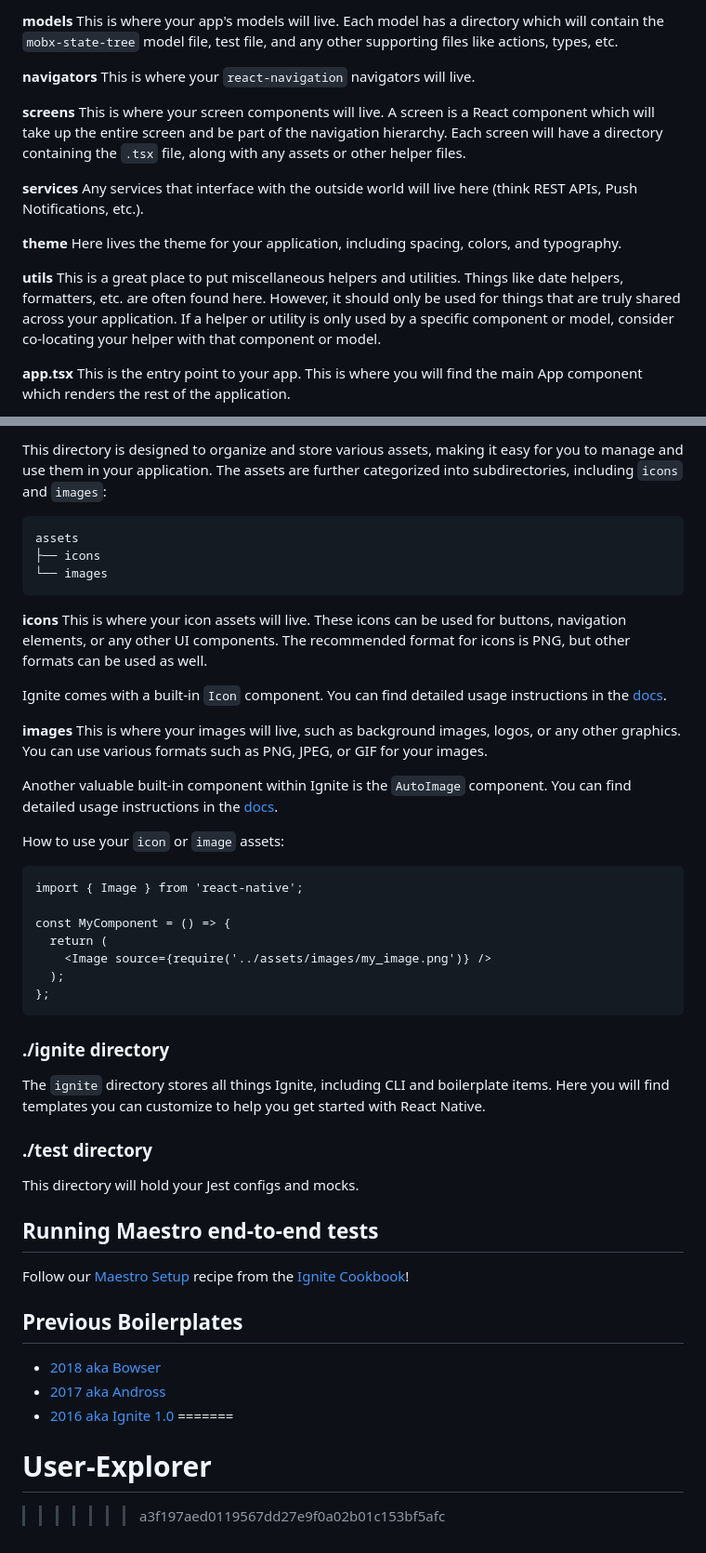
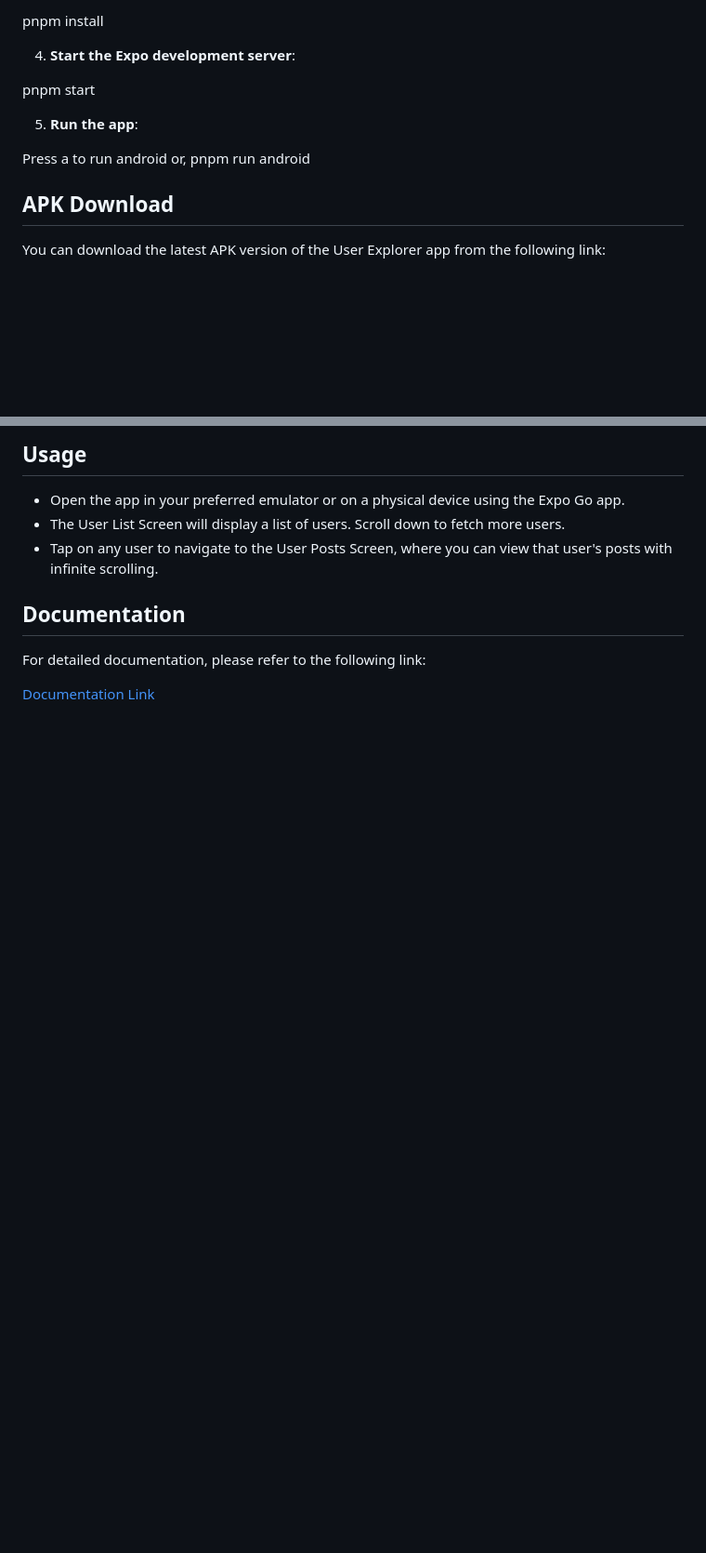
Before and after one commit to ktsaif/User-Explorer, a Markdown page: README.md, 2 parts joined by grey strips. Shown: that part at 93% size. Drawn GitHub-style; blank space fills up the shorter version.

Commit message:
Documentation

````diff
--- a/README.md
+++ b/README.md
@@ -96,21 +87,16 @@ This is where your translations will live if you are using `react-native-i18n`.
 
-**models**
-This is where your app's models will live. Each model has a directory which will contain the `mobx-state-tree` model file, test file, and any other supporting files like actions, types, etc.
+  pnpm install
 
-**navigators**
-This is where your `react-navigation` navigators will live.
+4. **Start the Expo development server**:
 
-**screens**
-This is where your screen components will live. A screen is a React component which will take up the entire screen and be part of the navigation hierarchy. Each screen will have a directory containing the `.tsx` file, along with any assets or other helper files.
+  pnpm start
 
-**services**
-Any services that interface with the outside world will live here (think REST APIs, Push Notifications, etc.).
+5. **Run the app**:
 
-**theme**
-Here lives the theme for your application, including spacing, colors, and typography.
+  Press a to run android or,
+  pnpm run android
 
-**utils**
-This is a great place to put miscellaneous helpers and utilities. Things like date helpers, formatters, etc. are often found here. However, it should only be used for things that are truly shared across your application. If a helper or utility is only used by a specific component or model, consider co-locating your helper with that component or model.
+## APK Download
 
-**app.tsx** This is the entry point to your app. This is where you will find the main App component which renders the rest of the application.
+You can download the latest APK version of the User Explorer app from the following link:
 
@@ -118,51 +104,12 @@ This is a great place to put miscellaneous helpers and utilities. Things like da
 
-This directory is designed to organize and store various assets, making it easy for you to manage and use them in your application. The assets are further categorized into subdirectories, including `icons` and `images`:
+## Usage
 
-```
-assets
-├── icons
-└── images
-```
+- Open the app in your preferred emulator or on a physical device using the Expo Go app.
+- The User List Screen will display a list of users. Scroll down to fetch more users.
+- Tap on any user to navigate to the User Posts Screen, where you can view that user's posts with infinite scrolling.
 
-**icons**
-This is where your icon assets will live. These icons can be used for buttons, navigation elements, or any other UI components. The recommended format for icons is PNG, but other formats can be used as well.
+## Documentation
 
-Ignite comes with a built-in `Icon` component. You can find detailed usage instructions in the [docs](https://github.com/infinitered/ignite/blob/master/docs/Components-Icon.md).
+For detailed documentation, please refer to the following link:
 
-**images**
-This is where your images will live, such as background images, logos, or any other graphics. You can use various formats such as PNG, JPEG, or GIF for your images.
-
-Another valuable built-in component within Ignite is the `AutoImage` component. You can find detailed usage instructions in the [docs](https://github.com/infinitered/ignite/blob/master/docs/Components-AutoImage.md).
-
-How to use your `icon` or `image` assets:
-
-```
-import { Image } from 'react-native';
-
-const MyComponent = () => {
-  return (
-    <Image source={require('../assets/images/my_image.png')} />
-  );
-};
-```
-
-### ./ignite directory
-
-The `ignite` directory stores all things Ignite, including CLI and boilerplate items. Here you will find templates you can customize to help you get started with React Native.
-
-### ./test directory
-
-This directory will hold your Jest configs and mocks.
-
-## Running Maestro end-to-end tests
-
-Follow our [Maestro Setup](https://ignitecookbook.com/docs/recipes/MaestroSetup) recipe from the [Ignite Cookbook](https://ignitecookbook.com/)!
-
-## Previous Boilerplates
-
-- [2018 aka Bowser](https://github.com/infinitered/ignite-bowser)
-- [2017 aka Andross](https://github.com/infinitered/ignite-andross)
-- [2016 aka Ignite 1.0](https://github.com/infinitered/ignite-ir-boilerplate-2016)
-=======
-# User-Explorer
->>>>>>> a3f197aed0119567dd27e9f0a02b01c153bf5afc
+[Documentation Link](https://github.com/ktsaif/User-Explorer/blob/main/README.md)
````
Also changed, not shown: other parts of README.md (+62 -71 lines).
